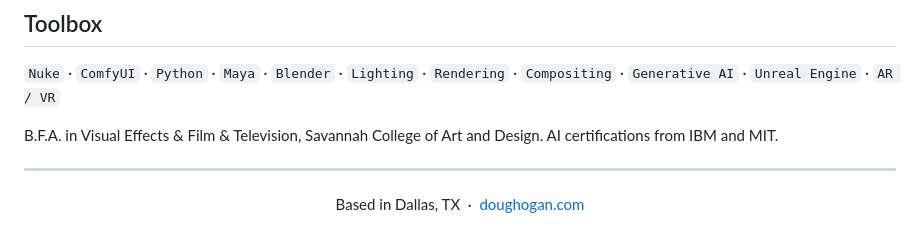
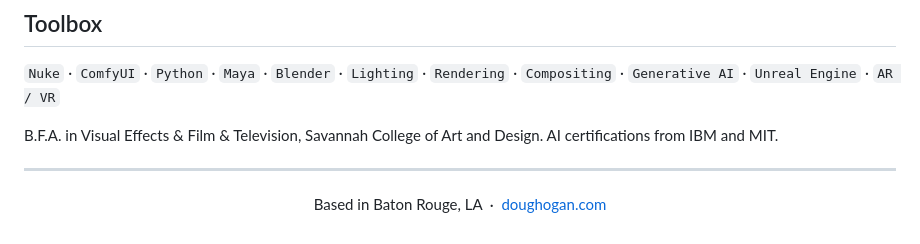
Before and after one commit to dughogan/dughogan, a Markdown page: README.md, the part around the change. Rendered like a GitHub page.

Commit message:
Profile: based in Baton Rouge, LA
Co-Authored-By: Claude Fable 5.2 <noreply@anthropic.com>

```diff
--- a/README.md
+++ b/README.md
@@ -65,4 +65,4 @@ B.F.A. in Visual Effects & Film & Television, Savannah College of Art and Design
 
 ---
 
-<p align="center">Based in Dallas, TX &nbsp;·&nbsp; <a href="https://www.doughogan.com">doughogan.com</a></p>
+<p align="center">Based in Baton Rouge, LA &nbsp;·&nbsp; <a href="https://www.doughogan.com">doughogan.com</a></p>
```
